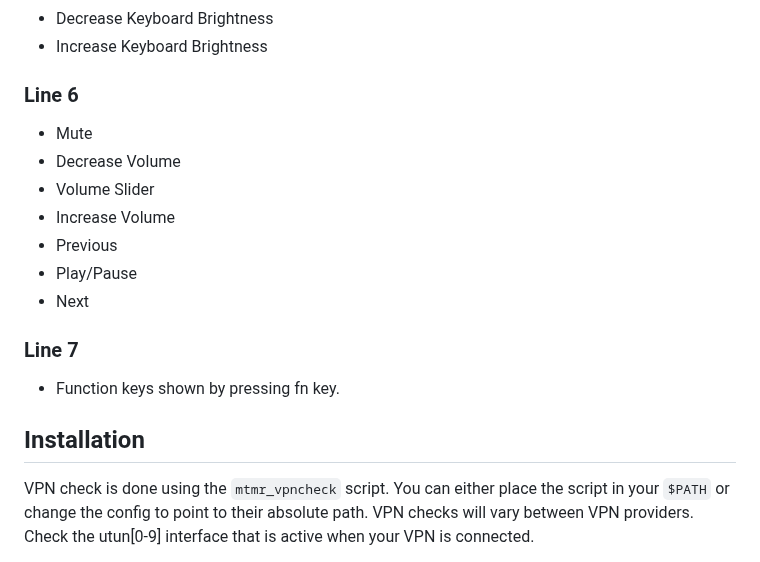
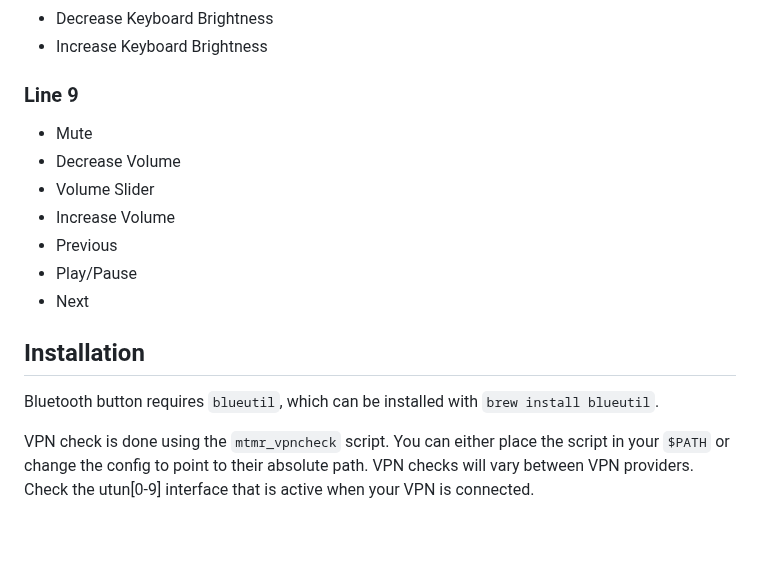
Before and after one commit to Toxblh/MTMR-presets, a Markdown page: anmull/README.md, the part around one of its changes. GitHub-like rendering; blank space fills up the shorter version.

```diff
--- a/anmull/README.md
+++ b/anmull/README.md
@@ -43,7 +54,7 @@
   - Decrease Keyboard Brightness
   - Increase Keyboard Brightness
 
-### Line 6
+### Line 9
   - Mute
   - Decrease Volume
   - Volume Slider
@@ -52,11 +63,9 @@
   - Play/Pause
   - Next
 
-### Line 7
-  - Function keys shown by pressing fn key.
+## Installation
 
-
-## Installation
+Bluetooth button requires `blueutil`, which can be installed with `brew install blueutil`.
 
 VPN check is done using the `mtmr_vpncheck` script. You can either place the script in your `$PATH` or change the config to point to their absolute path. VPN checks will vary between VPN providers. Check the utun[0-9] interface that is active when your VPN is connected.
 
```
Also changed, not shown: other parts of anmull/README.md (+21 -10 lines), anmull/images/screenshot.png, 1 other file.
